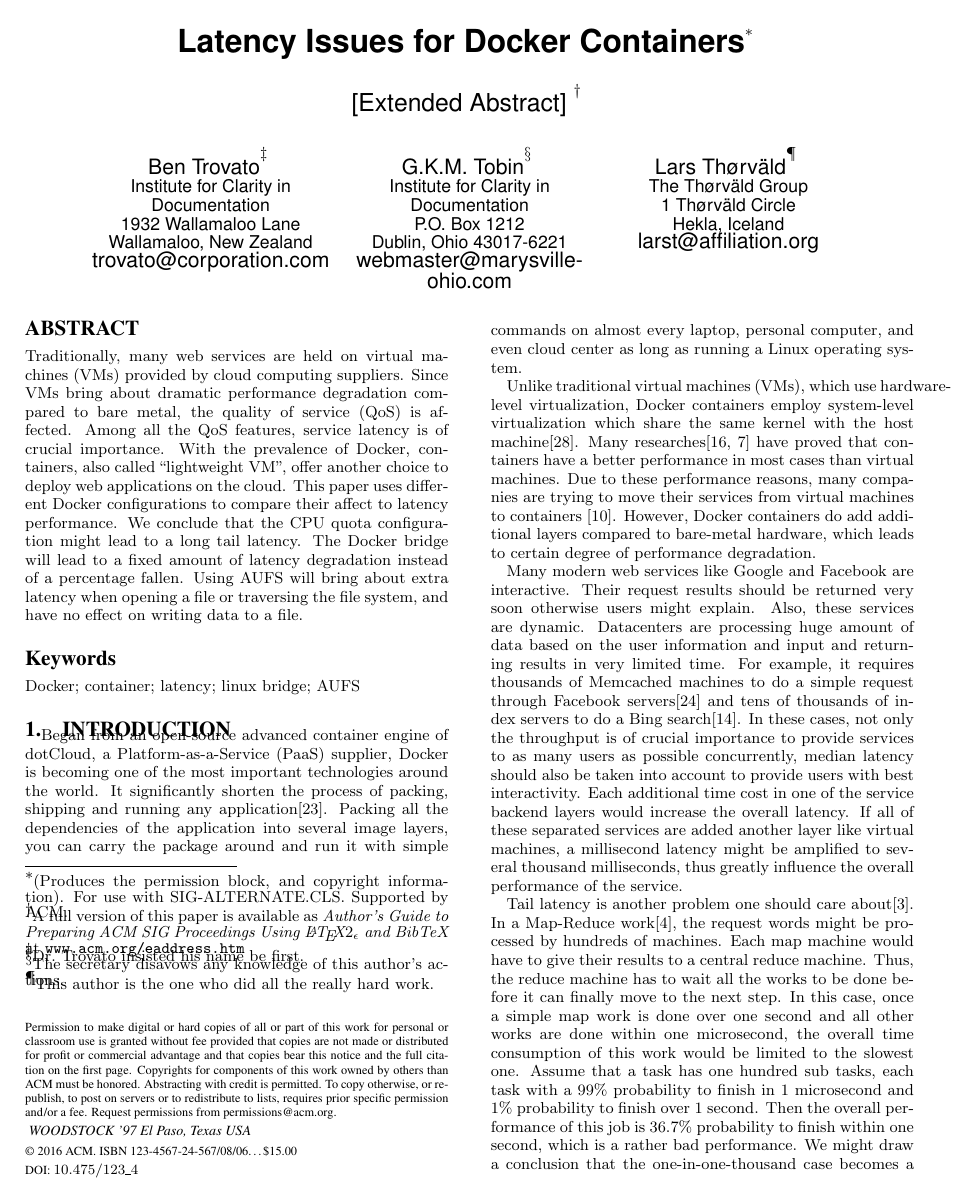
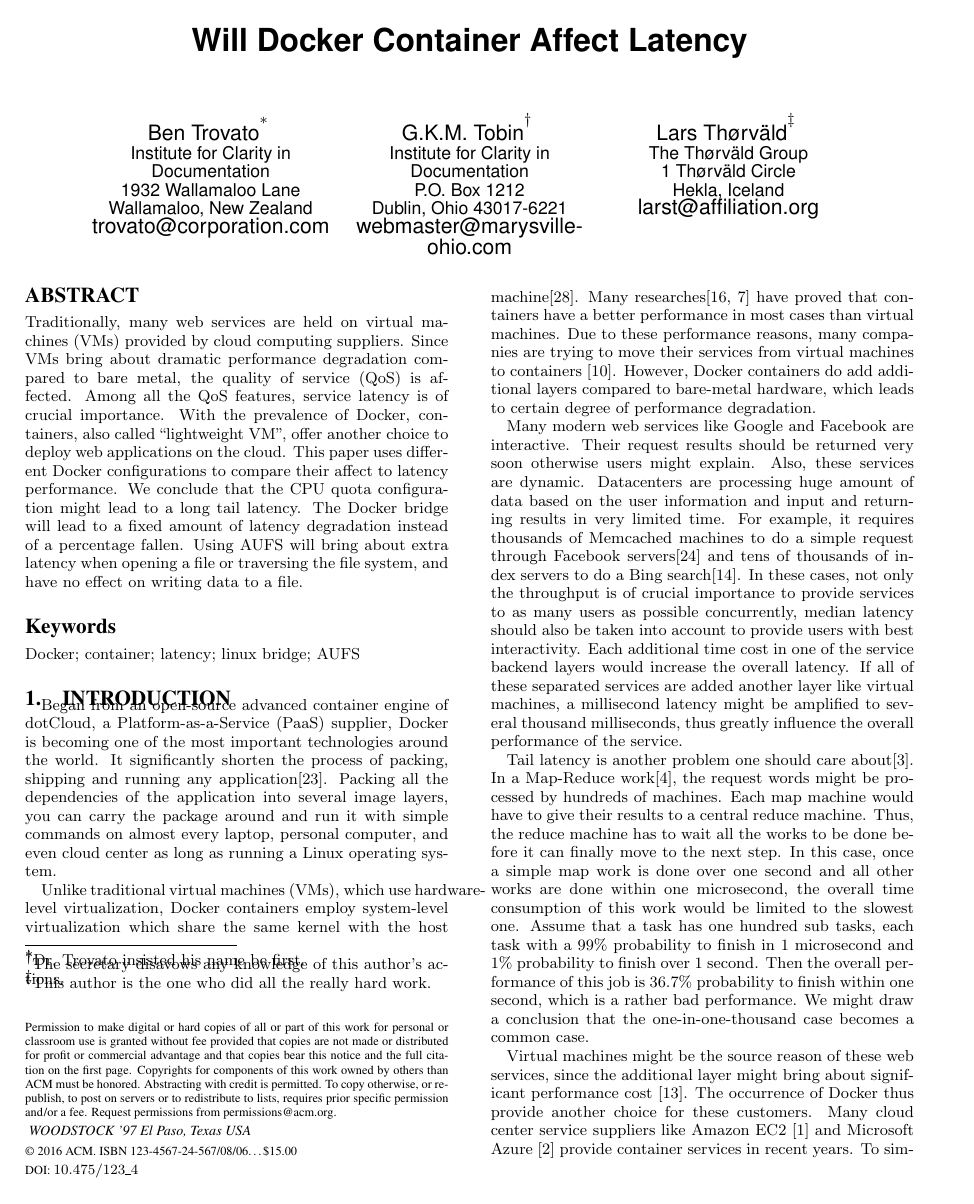
Before and after one commit to zavierzzm/bishelunwen, a LaTeX paper (SIG Proceedings Template-Jan2015 Zip/sig-alternate-sample.tex): page 1 of 9. Compiled offline with pdfLaTeX.

Commit message:
revise 1 modified

```diff
--- a/SIG Proceedings Template-Jan2015 Zip/sig-alternate-sample.tex
+++ b/SIG Proceedings Template-Jan2015 Zip/sig-alternate-sample.tex
@@ -78,14 +78,16 @@
 %\crdata{0-12345-67-8/90/01}  % Allows default copyright data (0-89791-88-6/97/05) to be over-ridden - IF NEED BE.
 % --- End of Author Metadata ---
 
-\title{Latency Issues for Docker Containers\titlenote{(Produces the permission block, and
-copyright information). For use with
-SIG-ALTERNATE.CLS. Supported by ACM.}}
-\subtitle{[Extended Abstract]
-\titlenote{A full version of this paper is available as
-\textit{Author's Guide to Preparing ACM SIG Proceedings Using
-\LaTeX$2_\epsilon$\ and BibTeX} at
-\texttt{www.acm.org/eaddress.htm}}}
+\title{Will Docker Container Affect Latency
+%\titlenote{(Produces the permission block, and
+%copyright information). For use with
+%SIG-ALTERNATE.CLS. Supported by ACM.}
+}
+%\subtitle{[Extended Abstract]
+%\titlenote{A full version of this paper is available as
+%\textit{Author's Guide to Preparing ACM SIG Proceedings Using
+%\LaTeX$2_\epsilon$\ and BibTeX} at
+%\texttt{www.acm.org/eaddress.htm}}}
 %
 % You need the command \numberofauthors to handle the 'placement
 % and alignment' of the authors beneath the title.
```
Also changed, not shown: SIG Proceedings Template-Jan2015 Zip/sig-alternate-sample.pdf, 3 other files.
